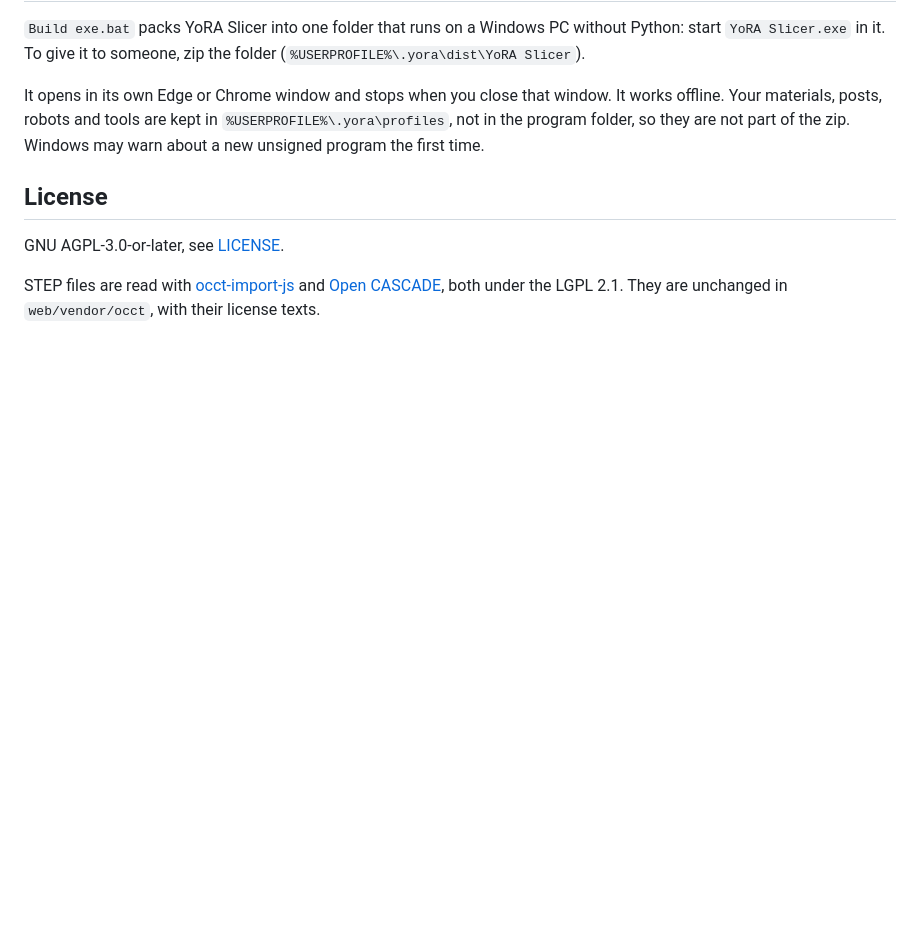
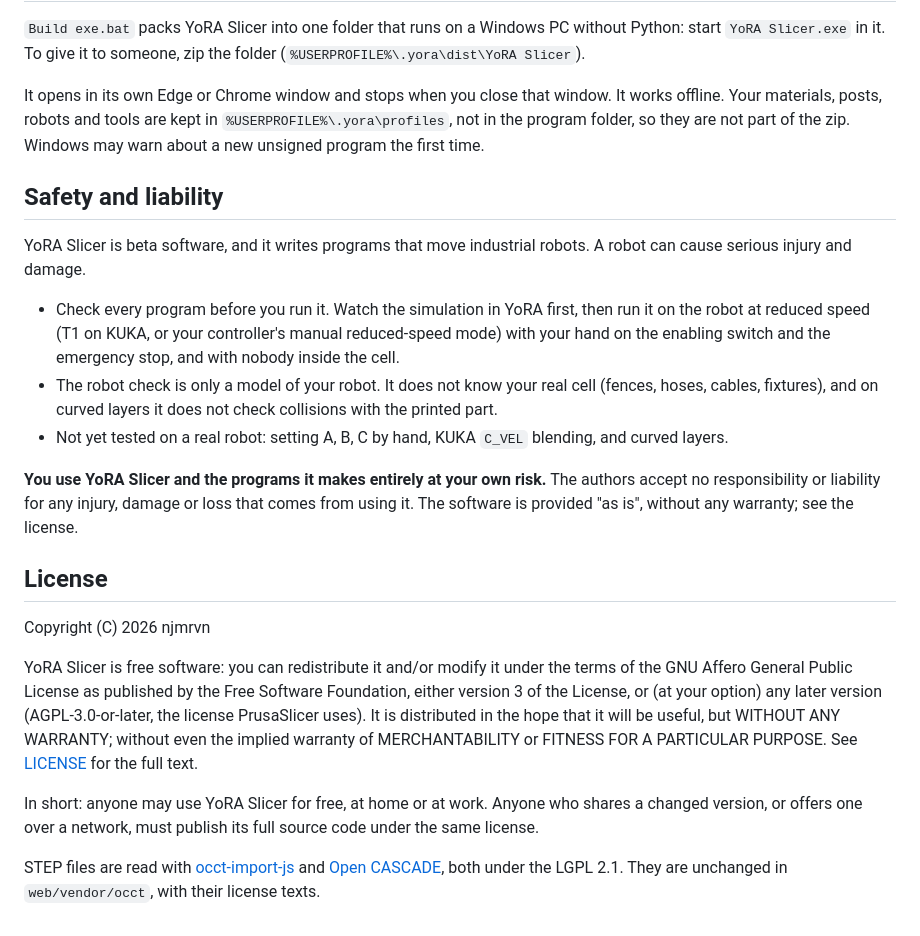
Before and after one commit to njmrvn/YoRA-Slicer, a Markdown page: README.md, the part around the change. Rendered like a GitHub page; blank space fills up the shorter version.

Commit message:
Safety and liability section in the README
How to run new programs safely, that YoRA Slicer is used at your own
risk, and what its license means in short.

Co-Authored-By: Claude Opus 5.5 <noreply@anthropic.com>

```diff
--- a/README.md
+++ b/README.md
@@ -128,8 +128,22 @@ After updating YoRA, close its window and start `YoRA Slicer.bat` again.
 
 It opens in its own Edge or Chrome window and stops when you close that window. It works offline. Your materials, posts, robots and tools are kept in `%USERPROFILE%\.yora\profiles`, not in the program folder, so they are not part of the zip. Windows may warn about a new unsigned program the first time.
 
+## Safety and liability
+
+YoRA Slicer is beta software, and it writes programs that move industrial robots. A robot can cause serious injury and damage.
+
+- Check every program before you run it. Watch the simulation in YoRA first, then run it on the robot at reduced speed (T1 on KUKA, or your controller's manual reduced-speed mode) with your hand on the enabling switch and the emergency stop, and with nobody inside the cell.
+- The robot check is only a model of your robot. It does not know your real cell (fences, hoses, cables, fixtures), and on curved layers it does not check collisions with the printed part.
+- Not yet tested on a real robot: setting A, B, C by hand, KUKA `C_VEL` blending, and curved layers.
+
+**You use YoRA Slicer and the programs it makes entirely at your own risk.** The authors accept no responsibility or liability for any injury, damage or loss that comes from using it. The software is provided "as is", without any warranty; see the license.
+
 ## License
 
-GNU AGPL-3.0-or-later, see [LICENSE](LICENSE).
+Copyright (C) 2026 njmrvn
+
+YoRA Slicer is free software: you can redistribute it and/or modify it under the terms of the GNU Affero General Public License as published by the Free Software Foundation, either version 3 of the License, or (at your option) any later version (AGPL-3.0-or-later, the license PrusaSlicer uses). It is distributed in the hope that it will be useful, but WITHOUT ANY WARRANTY; without even the implied warranty of MERCHANTABILITY or FITNESS FOR A PARTICULAR PURPOSE. See [LICENSE](LICENSE) for the full text.
+
+In short: anyone may use YoRA Slicer for free, at home or at work. Anyone who shares a changed version, or offers one over a network, must publish its full source code under the same license.
 
 STEP files are read with [occt-import-js](https://github.com/kovacsv/occt-import-js) and [Open CASCADE](https://dev.opencascade.org/), both under the LGPL 2.1. They are unchanged in `web/vendor/occt`, with their license texts.
```
